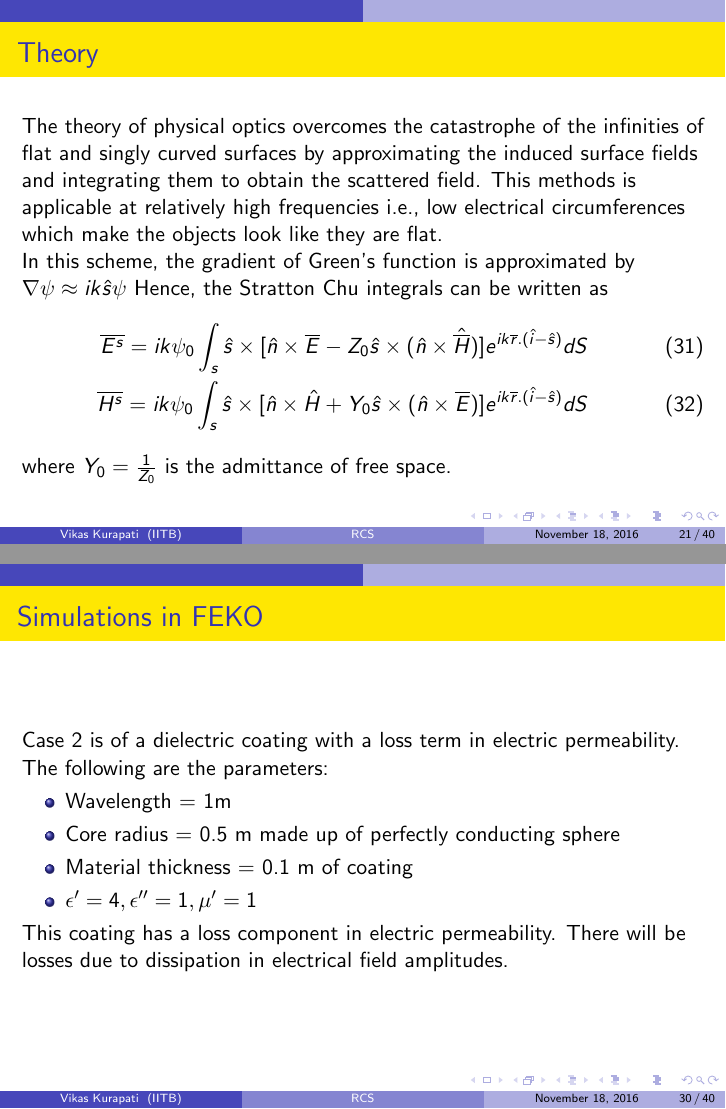
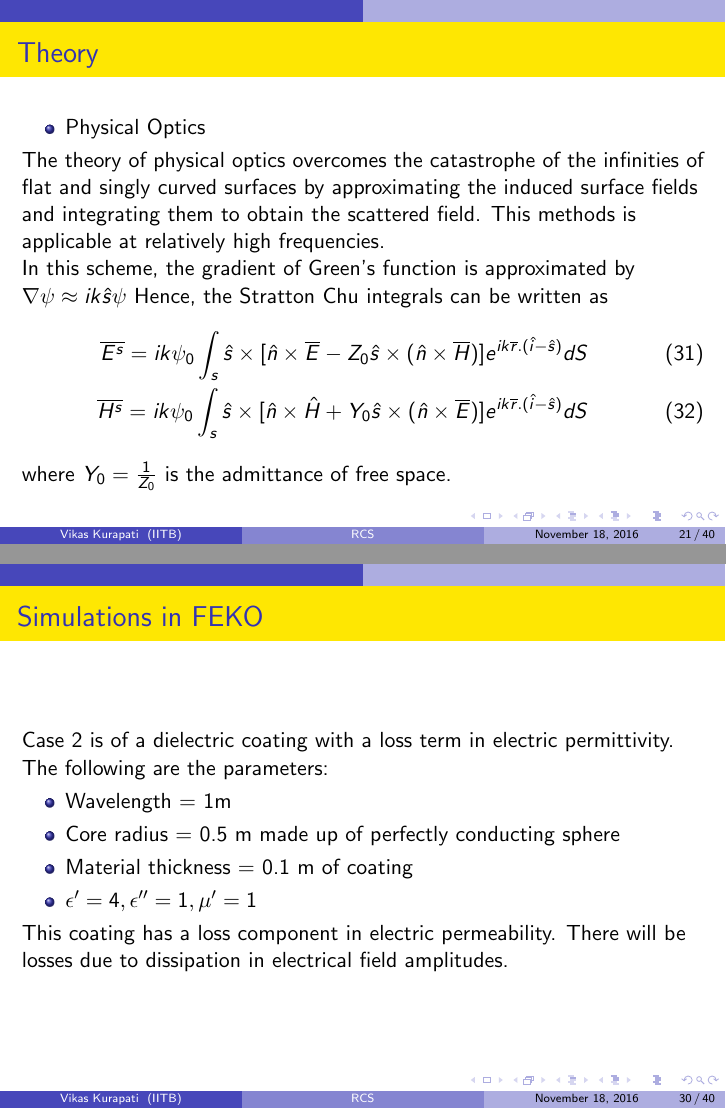
Before and after one commit to vikaskurapatibat/BTP, LaTeX slides (130010058.tex): pages 21 and 30 of 40, joined at a grey line. Compiled offline with pdfLaTeX.

Commit message:
No more changes. End of presentation

```diff
--- a/130010058.tex
+++ b/130010058.tex
@@ -336,11 +336,14 @@ This translates to O(N) or O(NlogN)\\
 
 \begin{frame}
 \frametitle{Theory}
+\begin{itemize}
+ \item Physical Optics
+\end{itemize}
 \subsection{Physical Optics}
-The theory of physical optics overcomes the catastrophe of the infinities of flat and singly curved surfaces by approximating the induced surface fields and integrating them to obtain the scattered field. This methods is applicable at relatively high frequencies i.e., low electrical circumferences which make the objects look like they are flat.\\
+The theory of physical optics overcomes the catastrophe of the infinities of flat and singly curved surfaces by approximating the induced surface fields and integrating them to obtain the scattered field. This methods is applicable at relatively high frequencies.\\
 In this scheme, the gradient of Green's function is approximated by $\nabla \psi \approx ik\hat{s}\psi$ Hence, the Stratton Chu integrals can be written as
 \begin{eqnarray}
-\overline{E^s} = ik\psi_0 \int_s \hat{s}\times[\hat{n}\times\overline{E} - Z_0\hat{s}\times(\hat{n}\times\hat{\overline{H}})]e^{ik\overline{r}.(\hat{i} - \hat{s})}dS \\
+\overline{E^s} = ik\psi_0 \int_s \hat{s}\times[\hat{n}\times\overline{E} - Z_0\hat{s}\times(\hat{n}\times\overline{H})]e^{ik\overline{r}.(\hat{i} - \hat{s})}dS \\
 \overline{H^s} = ik\psi_0 \int_s \hat{s}\times[\hat{n}\times\hat{H} + Y_0\hat{s}\times(\hat{n}\times\overline{E})]e^{ik\overline{r}.(\hat{i}-\hat{s})}dS
 \end{eqnarray}
 where $ Y_0 = \frac{1}{Z_0}$ is the admittance of free space.\\
@@ -434,7 +437,7 @@ This coating has no loss components.
 \end{frame}
 \begin{frame}
 \frametitle{Simulations in FEKO}
-Case 2 is of a dielectric coating with a loss term in electric permeability. The following are the parameters:
+Case 2 is of a dielectric coating with a loss term in electric permittivity. The following are the parameters:
 \begin{itemize}
 \item Wavelength = 1m
 \item Core radius = 0.5 m made up of perfectly conducting sphere
```
Also changed, not shown: 130010058.pdf, 130010058.tex (4 more changed lines), 1 other file.
